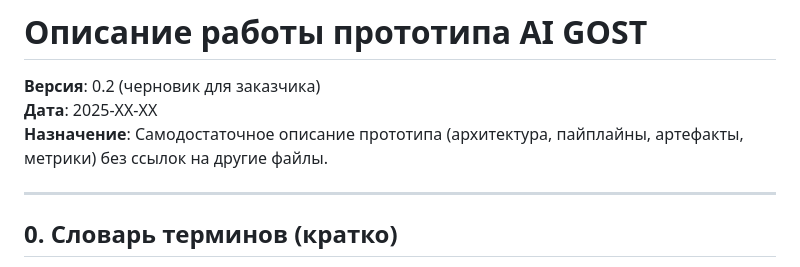
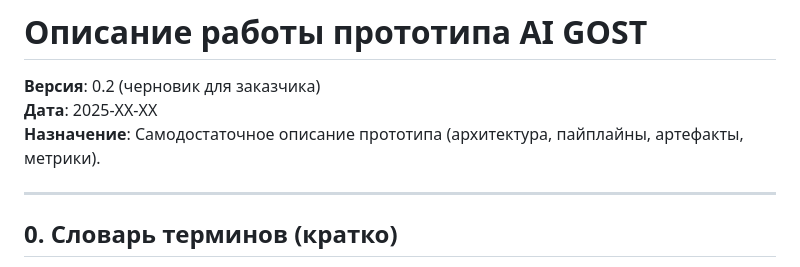
Before and after one commit to freewayspb/engineering_AI, a Markdown page: documentation/final-customer-docs/prototype-description.md, the part around the change. GitHub-like rendering.

```diff
--- a/documentation/final-customer-docs/prototype-description.md
+++ b/documentation/final-customer-docs/prototype-description.md
@@ -2,7 +2,7 @@
 
 **Версия**: 0.2 (черновик для заказчика)
 **Дата**: 2025-XX-XX
-**Назначение**: Самодостаточное описание прототипа (архитектура, пайплайны, артефакты, метрики) без ссылок на другие файлы.
+**Назначение**: Самодостаточное описание прототипа (архитектура, пайплайны, артефакты, метрики).
 
 ---
 
```
Also changed, not shown: documentation/final-customer-docs/functional-requirements-and-acceptance.md (+1 -1 lines), documentation/final-customer-docs/tech-doc-and-roadmap.md (+1 -1 lines).
